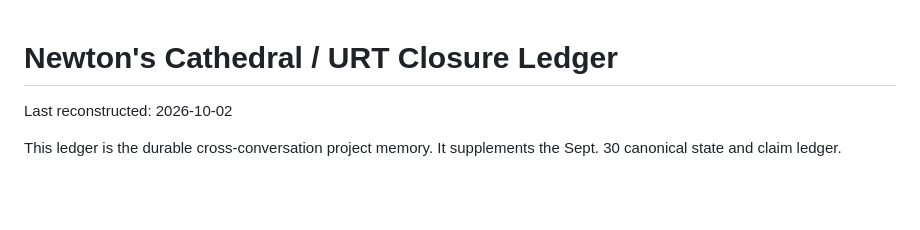
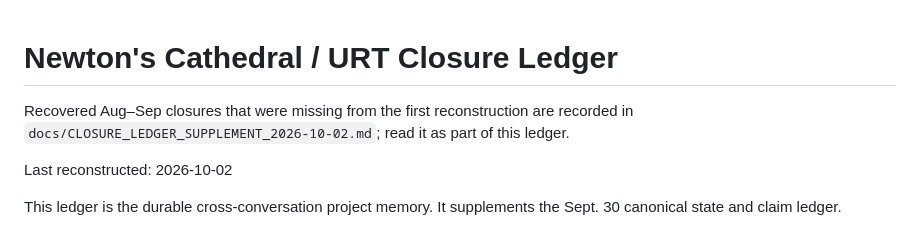
Before and after one commit to con123-gif/URT-Enhanced-v2.0, a Markdown page: docs/CLOSURE_LEDGER.md, the part around the change. Rendered like a GitHub page; blank space fills up the shorter version.

Commit message:
docs: link recovered closure supplement into canonical ledger

```diff
--- a/docs/CLOSURE_LEDGER.md
+++ b/docs/CLOSURE_LEDGER.md
@@ -1,4 +1,6 @@
 # Newton's Cathedral / URT Closure Ledger
+
+Recovered Aug–Sep closures that were missing from the first reconstruction are recorded in `docs/CLOSURE_LEDGER_SUPPLEMENT_2026-10-02.md`; read it as part of this ledger.
 
 Last reconstructed: 2026-10-02
 
```
